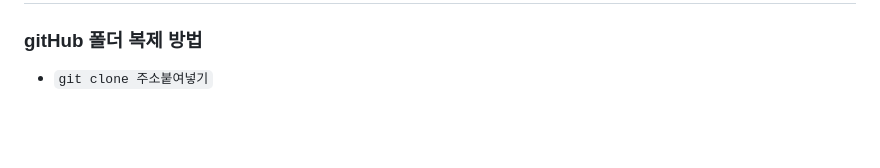
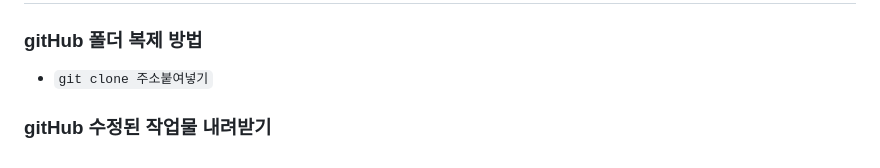
Before and after one commit to Yeaji-J/html_TIL, a Markdown page: README.md, the part around the change. Drawn GitHub-style; blank space fills up the shorter version.

Commit message:
버전관리연습2

```diff
--- a/README.md
+++ b/README.md
@@ -87,3 +87,4 @@
 ## git 버전관리
 ### gitHub 폴더 복제 방법
 * `git clone 주소붙여넣기`
+### gitHub 수정된 작업물 내려받기
```
